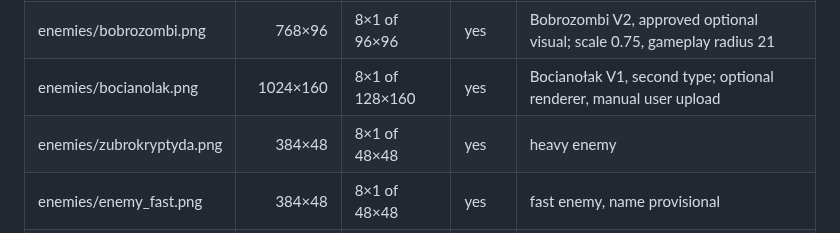
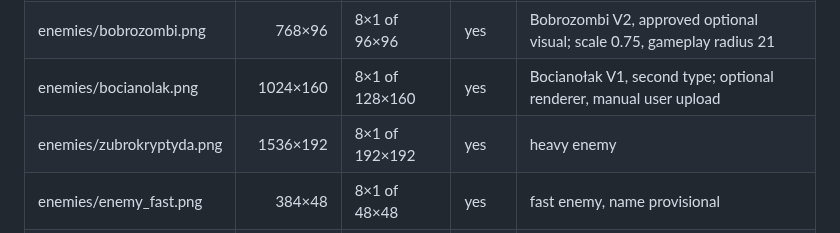
Before and after one commit to lukaszpeciak91-sys/klusoczlek, a Markdown page: docs/ASSETS.md, the part around the change. Rendered like a GitHub page.

Commit message:
docs: Żubrokryptyda V2 production sprite contract and 32-enemy audit status

```diff
--- a/docs/ASSETS.md
+++ b/docs/ASSETS.md
@@ -16,7 +16,7 @@ Character frames are indexed left-to-right: E=0, SE=1, S=2, SW=3, W=4, NW=5, N=6
 | player/player.png | 512×64 | 8×1 of 64×64 | yes | Aloes Podpalacz, 8 frames |
 | enemies/bobrozombi.png | 768×96 | 8×1 of 96×96 | yes | Bobrozombi V2, approved optional visual; scale 0.75, gameplay radius 21 |
 | enemies/bocianolak.png | 1024×160 | 8×1 of 128×160 | yes | Bocianołak V1, second type; optional renderer, manual user upload |
-| enemies/zubrokryptyda.png | 384×48 | 8×1 of 48×48 | yes | heavy enemy |
+| enemies/zubrokryptyda.png | 1536×192 | 8×1 of 192×192 | yes | heavy enemy |
 | enemies/enemy_fast.png | 384×48 | 8×1 of 48×48 | yes | fast enemy, name provisional |
 | weapons/rapid.png | 96×32 | 3×1 of 32×32 | yes | ground pickup / HUD / fired indicator |
 | weapons/heavy.png | 96×32 | 3×1 of 32×32 | yes | ground pickup / HUD / fired indicator |
```
